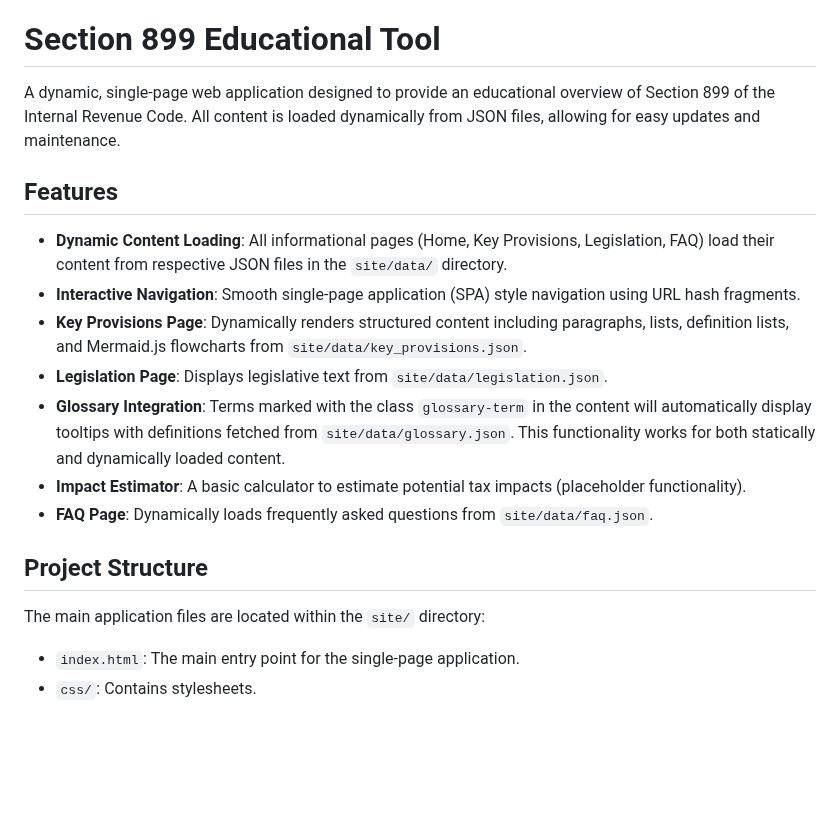
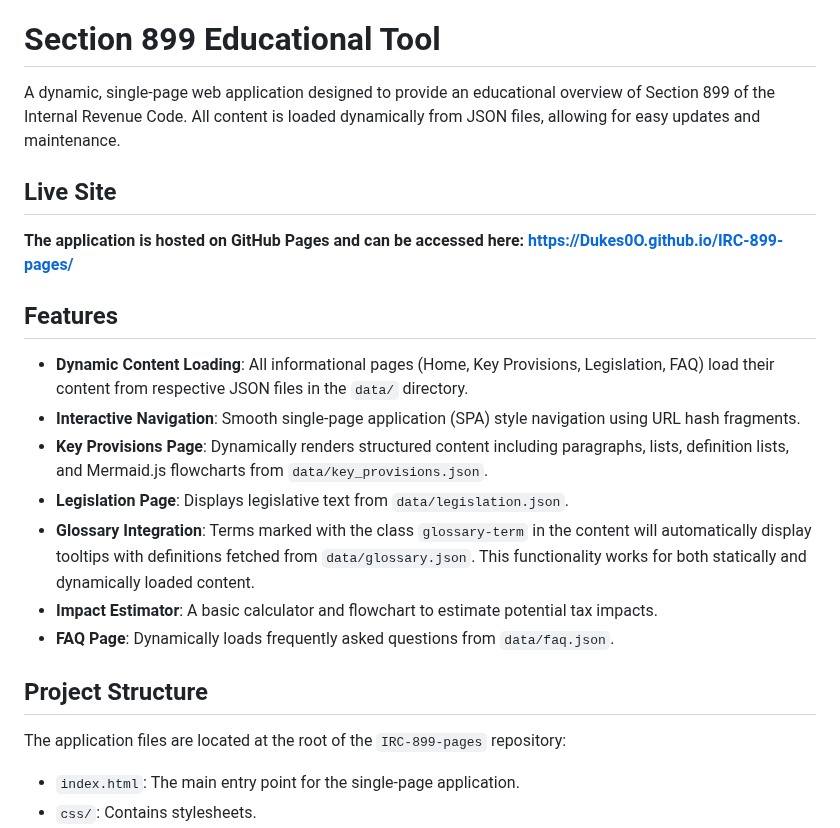
Before and after one commit to Dukes0O/IRC-899-pages, a Markdown page: README.md, the part around one of its changes. Rendered like a GitHub page; blank space fills up the shorter version.

```diff
--- a/README.md
+++ b/README.md
@@ -2,19 +2,23 @@
 
 A dynamic, single-page web application designed to provide an educational overview of Section 899 of the Internal Revenue Code. All content is loaded dynamically from JSON files, allowing for easy updates and maintenance.
 
+## Live Site
+
+**The application is hosted on GitHub Pages and can be accessed here: [https://Dukes0O.github.io/IRC-899-pages/](https://Dukes0O.github.io/IRC-899-pages/)**
+
 ## Features
 
-- **Dynamic Content Loading**: All informational pages (Home, Key Provisions, Legislation, FAQ) load their content from respective JSON files in the `site/data/` directory.
+- **Dynamic Content Loading**: All informational pages (Home, Key Provisions, Legislation, FAQ) load their content from respective JSON files in the `data/` directory.
 - **Interactive Navigation**: Smooth single-page application (SPA) style navigation using URL hash fragments.
-- **Key Provisions Page**: Dynamically renders structured content including paragraphs, lists, definition lists, and Mermaid.js flowcharts from `site/data/key_provisions.json`.
-- **Legislation Page**: Displays legislative text from `site/data/legislation.json`.
-- **Glossary Integration**: Terms marked with the class `glossary-term` in the content will automatically display tooltips with definitions fetched from `site/data/glossary.json`. This functionality works for both statically and dynamically loaded content.
-- **Impact Estimator**: A basic calculator to estimate potential tax impacts (placeholder functionality).
-- **FAQ Page**: Dynamically loads frequently asked questions from `site/data/faq.json`.
+- **Key Provisions Page**: Dynamically renders structured content including paragraphs, lists, definition lists, and Mermaid.js flowcharts from `data/key_provisions.json`.
+- **Legislation Page**: Displays legislative text from `data/legislation.json`.
+- **Glossary Integration**: Terms marked with the class `glossary-term` in the content will automatically display tooltips with definitions fetched from `data/glossary.json`. This functionality works for both statically and dynamically loaded content.
+- **Impact Estimator**: A basic calculator and flowchart to estimate potential tax impacts.
+- **FAQ Page**: Dynamically loads frequently asked questions from `data/faq.json`.
 
 ## Project Structure
 
-The main application files are located within the `site/` directory:
+The application files are located at the root of the `IRC-899-pages` repository:
 - `index.html`: The main entry point for the single-page application.
 - `css/`: Contains stylesheets.
 - `js/`: Contains JavaScript modules for navigation, page-specific logic, and utilities (e.g., `navigation.js`, `home.js`, `key_provisions.js`, `glossary-links.js`).
```
Also changed, not shown: other parts of README.md (+26 -16 lines).
